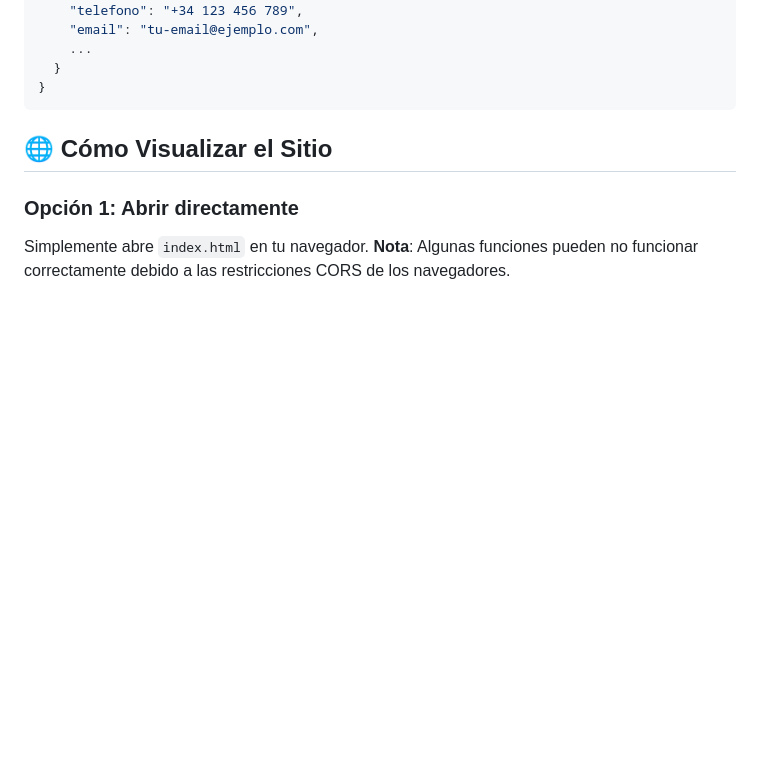
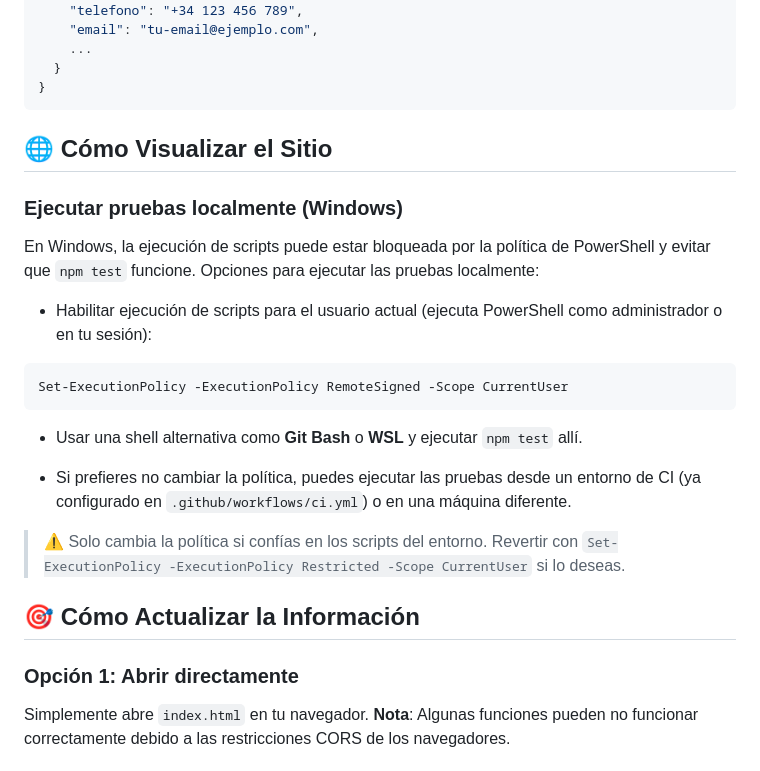
Before and after one commit to onacho83/web-irlanda, a Markdown page: README.md, the part around the change. GitHub-like rendering; blank space fills up the shorter version.

Commit message:
docs: add Windows PowerShell guidance for running tests locally

````diff
--- a/README.md
+++ b/README.md
@@ -73,6 +73,23 @@ Usa el **Dashboard de Gestión** para personalizar colores y fondos sin tocar c
 
 ## 🌐 Cómo Visualizar el Sitio
 
+### Ejecutar pruebas localmente (Windows)
+En Windows, la ejecución de scripts puede estar bloqueada por la política de PowerShell y evitar que `npm test` funcione. Opciones para ejecutar las pruebas localmente:
+
+- Habilitar ejecución de scripts para el usuario actual (ejecuta PowerShell como administrador o en tu sesión):
+
+```powershell
+Set-ExecutionPolicy -ExecutionPolicy RemoteSigned -Scope CurrentUser
+```
+
+- Usar una shell alternativa como **Git Bash** o **WSL** y ejecutar `npm test` allí.
+
+- Si prefieres no cambiar la política, puedes ejecutar las pruebas desde un entorno de CI (ya configurado en `.github/workflows/ci.yml`) o en una máquina diferente.
+
+> ⚠️ Solo cambia la política si confías en los scripts del entorno. Revertir con `Set-ExecutionPolicy -ExecutionPolicy Restricted -Scope CurrentUser` si lo deseas.
+
+## 🎯 Cómo Actualizar la Información
+
 ### Opción 1: Abrir directamente
 Simplemente abre `index.html` en tu navegador. **Nota**: Algunas funciones pueden no funcionar correctamente debido a las restricciones CORS de los navegadores.
 
````
